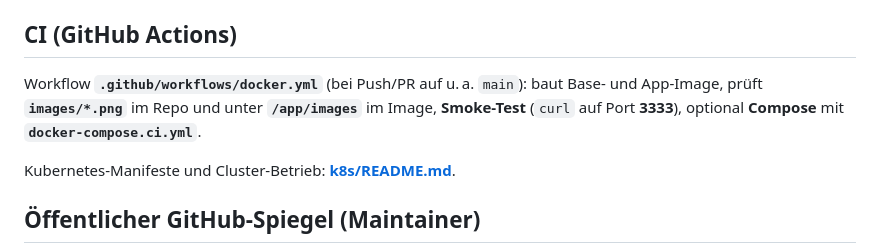
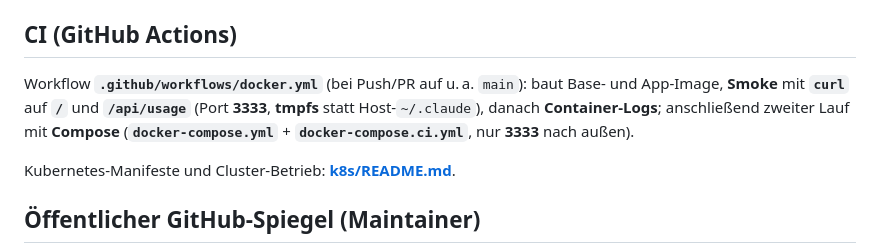
Before and after one commit to fgrosswig/claude-usage-dashboard, a Markdown page: docs/de/07-umgebung-api-deployment-dev.md, the part around the change. Drawn GitHub-style.

Commit message:
docs(07): CI-Absatz an aktuellen docker.yml anpassen (kein images-Check)
Made-with: Cursor

```diff
--- a/docs/de/07-umgebung-api-deployment-dev.md
+++ b/docs/de/07-umgebung-api-deployment-dev.md
@@ -58,7 +58,7 @@ Zwei-Stufen-Image wie in **`docker-compose.yml`** skizziert:
 
 ## CI (GitHub Actions)
 
-Workflow **`.github/workflows/docker.yml`** (bei Push/PR auf u. a. `main`): baut Base- und App-Image, prüft **`images/*.png`** im Repo und unter **`/app/images`** im Image, **Smoke-Test** (`curl` auf Port **3333**), optional **Compose** mit **`docker-compose.ci.yml`**.
+Workflow **`.github/workflows/docker.yml`** (bei Push/PR auf u. a. `main`): baut Base- und App-Image, **Smoke** mit **`curl`** auf **`/`** und **`/api/usage`** (Port **3333**, **tmpfs** statt Host-`~/.claude`), danach **Container-Logs**; anschließend zweiter Lauf mit **Compose** (**`docker-compose.yml`** + **`docker-compose.ci.yml`**, nur **3333** nach außen).
 
 Kubernetes-Manifeste und Cluster-Betrieb: **[k8s/README.md](../../k8s/README.md)**.
 
```
Also changed, not shown: docs/en/07-config-api-deployment.md (+1 -1 lines).
